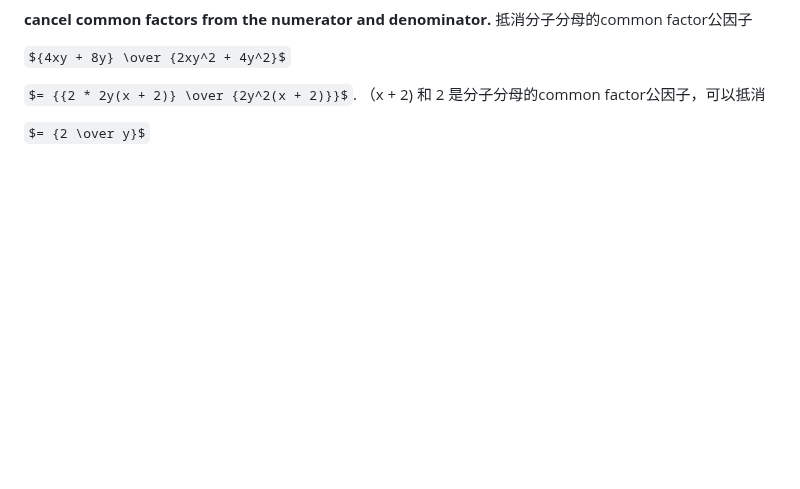
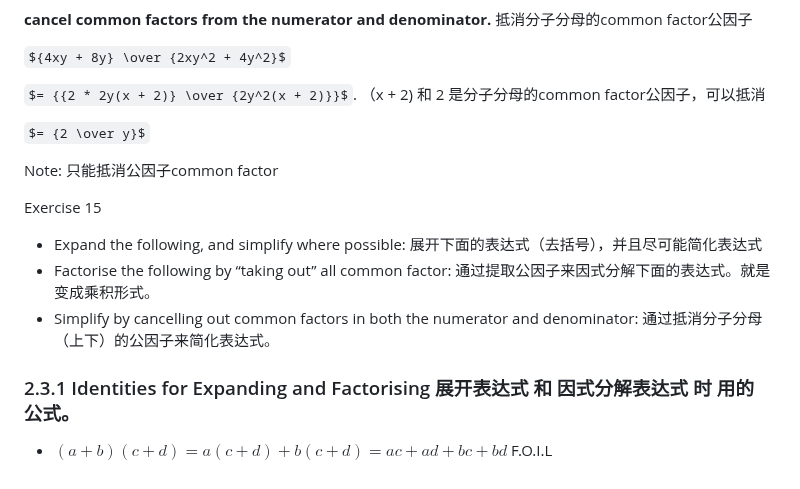
Before and after one commit to Simon-Xu-Lan/mia, a Markdown page: second/MA1020 Math/MA1020.md, the part around the change. Rendered like a GitHub page; some formulas as TeX source; blank space fills up the shorter version.

```diff
--- a/second/MA1020 Math/MA1020.md
+++ b/second/MA1020 Math/MA1020.md
@@ -218,3 +218,13 @@ ${4xy + 8y} \over {2xy^2 + 4y^2}$
 $= {{2 * 2y(x + 2)} \over {2y^2(x + 2)}}$.   （x + 2) 和 2 是分子分母的common factor公因子，可以抵消
 
 $= {2 \over y}$
+
+Note: 只能抵消公因子common factor
+
+Exercise 15
+- Expand the following, and simplify where possible: 展开下面的表达式（去括号），并且尽可能简化表达式
+- Factorise the following by “taking out” all common factor: 通过提取公因子来因式分解下面的表达式。就是变成乘积形式。
+- Simplify by cancelling out common factors in both the numerator and denominator: 通过抵消分子分母（上下）的公因子来简化表达式。
+
+### 2.3.1 Identities for Expanding and Factorising  展开表达式 和 因式分解表达式 时 用的 公式。
+- $(a + b)(c + d) = a(c + d) + b(c + d) = ac + ad + bc + bd$    F.O.I.L
```
